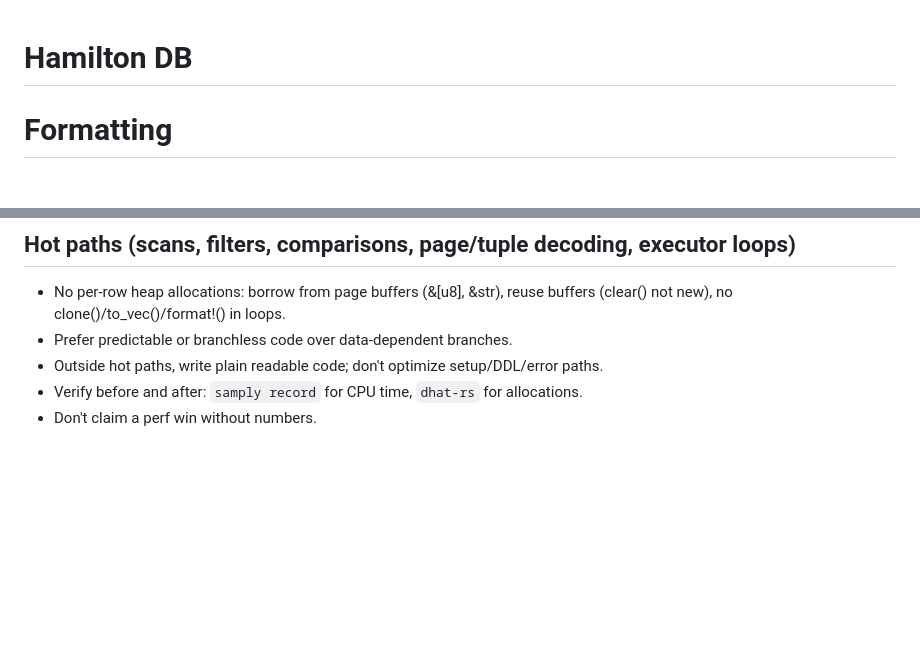
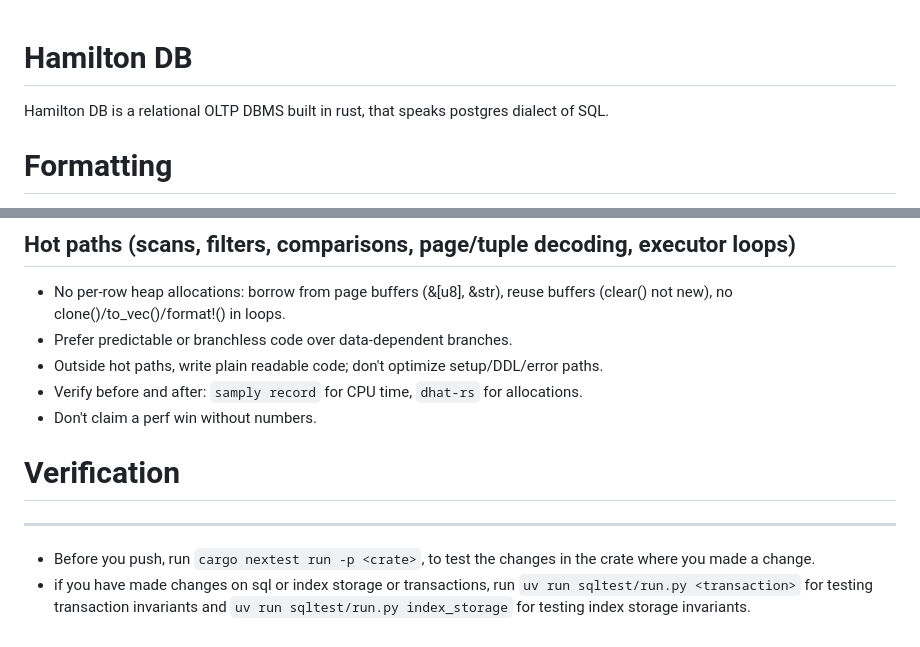
Before and after one commit to beshubh/hamilton_db, a Markdown page: CLAUDE.md, 2 parts joined by grey strips. Rendered like a GitHub page; blank space fills up the shorter version.

Commit message:
fix: add verification to claude md

```diff
--- a/CLAUDE.md
+++ b/CLAUDE.md
@@ -1,4 +1,5 @@
 # Hamilton DB
+Hamilton DB is a relational OLTP DBMS built in rust, that speaks postgres dialect of SQL.
 
 # Formatting
   - Don't run `cargo fmt --all`: it reformats unrelated files. Format only the files you changed (`rustfmt --edition 2024 <file>`).
@@ -43,3 +44,9 @@ Most code changes do not need an internal documentation change. Agents can read
 - Outside hot paths, write plain readable code; don't optimize setup/DDL/error paths.
 - Verify before and after: `samply record` for CPU time, `dhat-rs` for allocations.
 - Don't claim a perf win without numbers.
+
+
+# Verification
+---
+- Before you push, run `cargo nextest run -p <crate>`, to test the changes in the crate where you made a change.
+- if you have made changes on sql or index storage or transactions, run `uv run sqltest/run.py <transaction>` for testing transaction invariants and `uv run sqltest/run.py index_storage` for testing index storage invariants.
```
